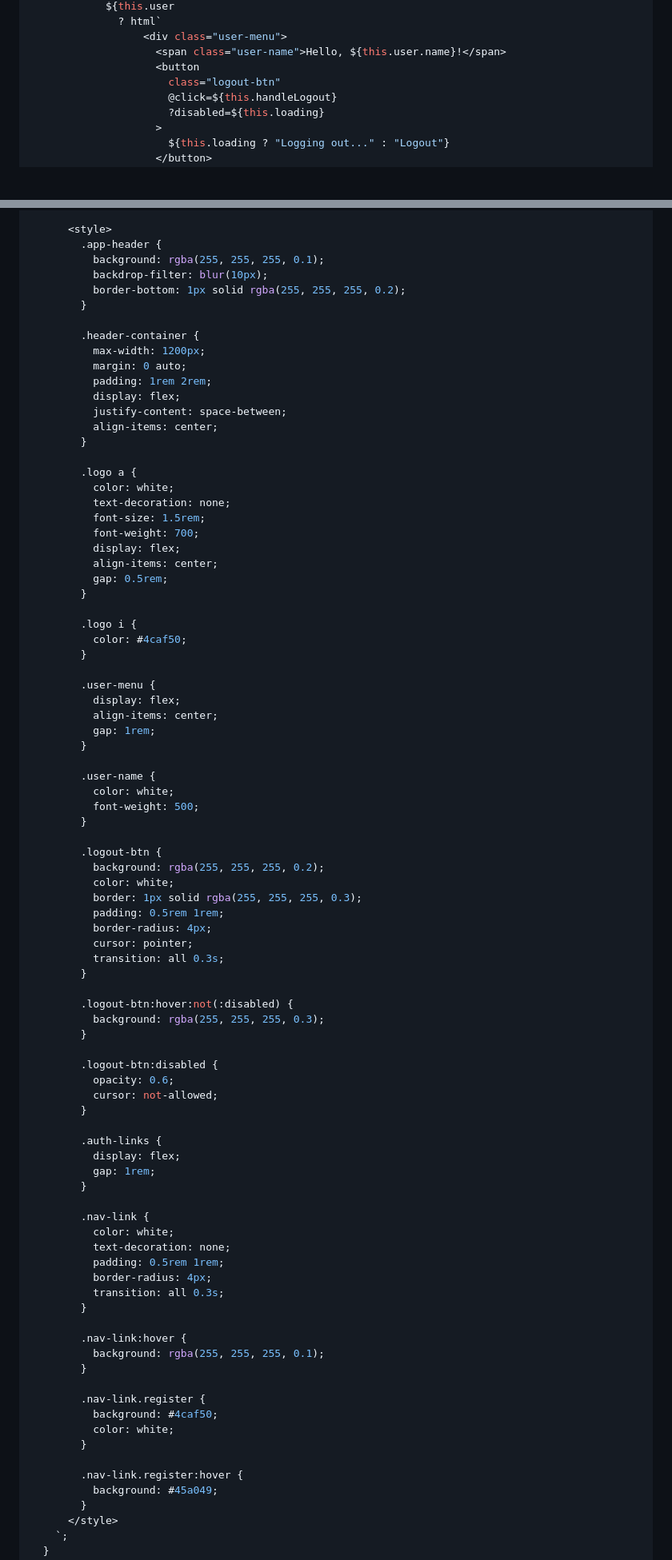
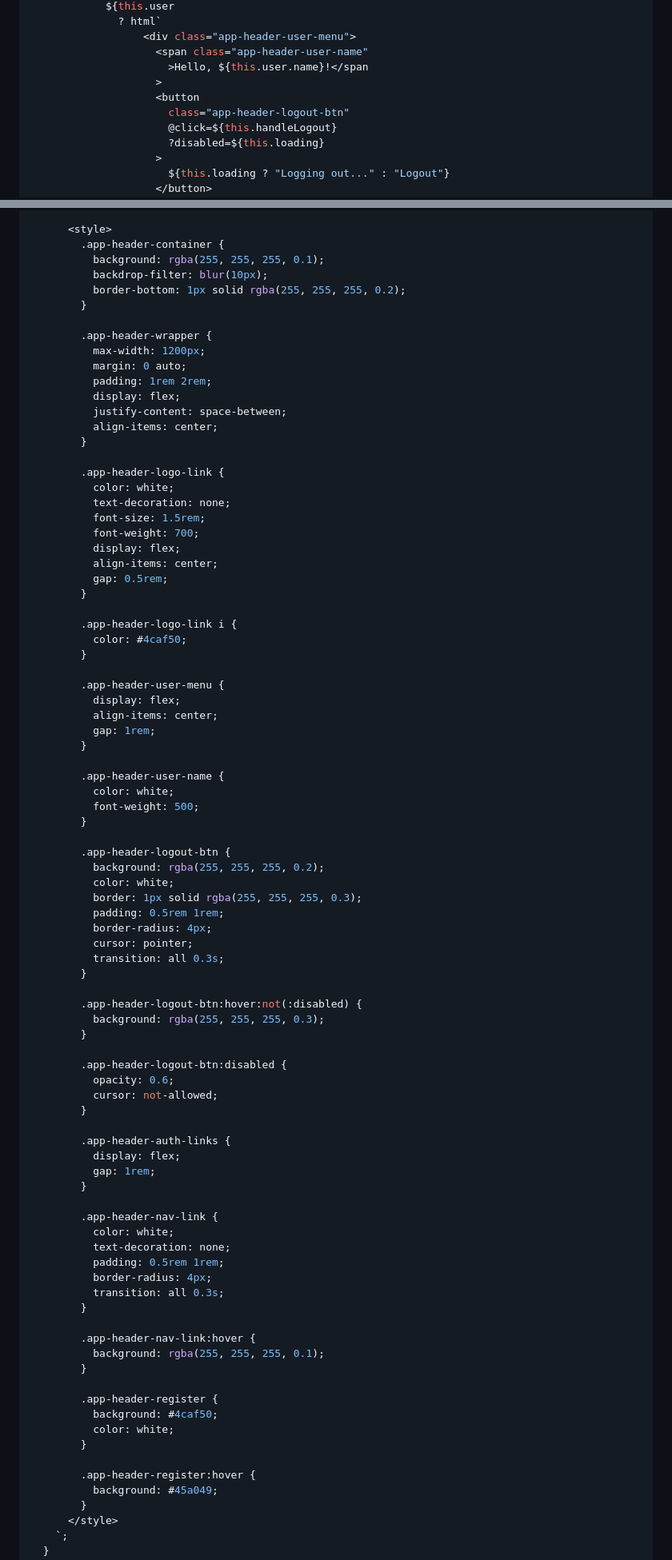
Before and after one commit to kasundularaam/flash-feather-starter-v6, a Markdown page: README.md, 2 parts joined by grey strips. Shown at 80% size. Drawn GitHub-style; blank space fills up the shorter version.

Commit message:
README updated css prefix

```diff
--- a/README.md
+++ b/README.md
@@ -1142,9 +1142,11 @@ class AppHeader extends LitElement {
             ${this.user
               ? html`
-                  <div class="user-menu">
-                    <span class="user-name">Hello, ${this.user.name}!</span>
+                  <div class="app-header-user-menu">
+                    <span class="app-header-user-name"
+                      >Hello, ${this.user.name}!</span
+                    >
                     <button
-                      class="logout-btn"
+                      class="app-header-logout-btn"
                       @click=${this.handleLogout}
                       ?disabled=${this.loading}
                     >
@@ -1163,13 +1169,13 @@ class AppHeader extends LitElement {
       </header>
 
       <style>
-        .app-header {
+        .app-header-container {
           background: rgba(255, 255, 255, 0.1);
           backdrop-filter: blur(10px);
           border-bottom: 1px solid rgba(255, 255, 255, 0.2);
         }
 
-        .header-container {
+        .app-header-wrapper {
           max-width: 1200px;
           margin: 0 auto;
           padding: 1rem 2rem;
@@ -1178,7 +1184,7 @@ class AppHeader extends LitElement {
           align-items: center;
         }
 
-        .logo a {
+        .app-header-logo-link {
           color: white;
           text-decoration: none;
           font-size: 1.5rem;
@@ -1188,22 +1194,22 @@ class AppHeader extends LitElement {
           gap: 0.5rem;
         }
 
-        .logo i {
+        .app-header-logo-link i {
           color: #4caf50;
         }
 
-        .user-menu {
+        .app-header-user-menu {
           display: flex;
           align-items: center;
           gap: 1rem;
         }
 
-        .user-name {
+        .app-header-user-name {
           color: white;
           font-weight: 500;
         }
 
-        .logout-btn {
+        .app-header-logout-btn {
           background: rgba(255, 255, 255, 0.2);
           color: white;
           border: 1px solid rgba(255, 255, 255, 0.3);
@@ -1213,21 +1219,21 @@ class AppHeader extends LitElement {
           transition: all 0.3s;
         }
 
-        .logout-btn:hover:not(:disabled) {
+        .app-header-logout-btn:hover:not(:disabled) {
           background: rgba(255, 255, 255, 0.3);
         }
 
-        .logout-btn:disabled {
+        .app-header-logout-btn:disabled {
           opacity: 0.6;
           cursor: not-allowed;
         }
 
-        .auth-links {
+        .app-header-auth-links {
           display: flex;
           gap: 1rem;
         }
 
-        .nav-link {
+        .app-header-nav-link {
           color: white;
           text-decoration: none;
           padding: 0.5rem 1rem;
@@ -1235,16 +1241,16 @@ class AppHeader extends LitElement {
           transition: all 0.3s;
         }
 
-        .nav-link:hover {
+        .app-header-nav-link:hover {
           background: rgba(255, 255, 255, 0.1);
         }
 
-        .nav-link.register {
+        .app-header-register {
           background: #4caf50;
           color: white;
         }
 
-        .nav-link.register:hover {
+        .app-header-register:hover {
           background: #45a049;
         }
       </style>
```
Also changed, not shown: other parts of README.md (+76 -47 lines).
